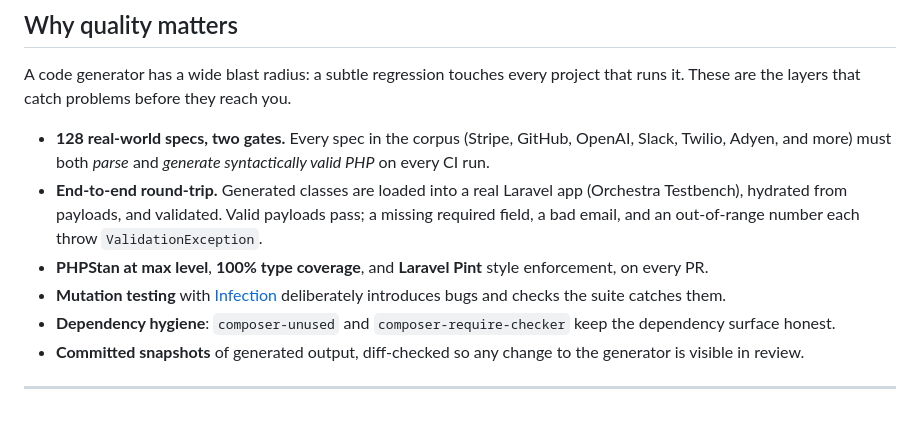
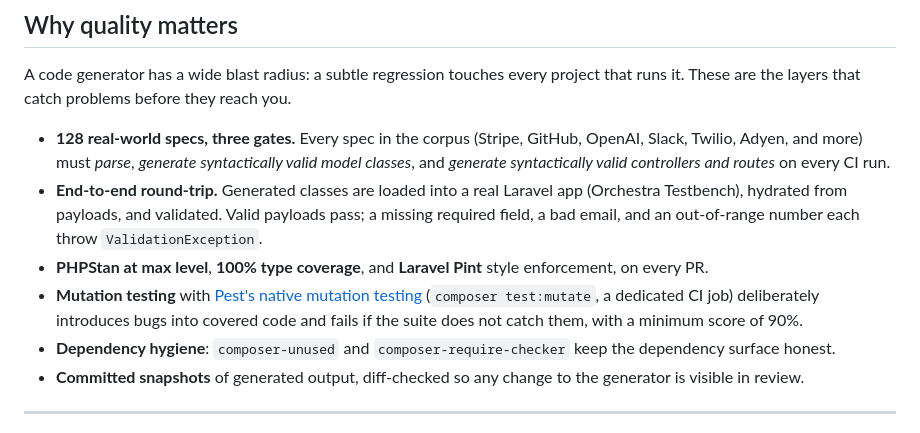
Before and after one commit to codewithagents/openapi-laravel, a Markdown page: README.md, the part around the change. Rendered like a GitHub page.

Commit message:
docs: correct README mutation-testing and corpus-gate claims
The quality section cited Infection; the pipeline runs Pest's native
mutation testing (composer test:mutate, a dedicated CI job, min 90%).
Also corrects "two gates" to three: the corpus now parses, generates
valid model classes, and generates valid controllers and routes.

```diff
--- a/README.md
+++ b/README.md
@@ -151,15 +151,17 @@ Those are excellent if your code is the source of truth. This tool is for the ot
 A code generator has a wide blast radius: a subtle regression touches every project that runs it.
 These are the layers that catch problems before they reach you.
 
-- **128 real-world specs, two gates.** Every spec in the corpus (Stripe, GitHub, OpenAI, Slack,
-  Twilio, Adyen, and more) must both *parse* and *generate syntactically valid PHP* on every CI run.
+- **128 real-world specs, three gates.** Every spec in the corpus (Stripe, GitHub, OpenAI, Slack,
+  Twilio, Adyen, and more) must *parse*, *generate syntactically valid model classes*, and
+  *generate syntactically valid controllers and routes* on every CI run.
 - **End-to-end round-trip.** Generated classes are loaded into a real Laravel app (Orchestra
   Testbench), hydrated from payloads, and validated. Valid payloads pass; a missing required field, a
   bad email, and an out-of-range number each throw `ValidationException`.
 - **PHPStan at max level**, **100% type coverage**, and **Laravel Pint** style enforcement, on every
   PR.
-- **Mutation testing** with [Infection](https://infection.github.io/) deliberately introduces bugs
-  and checks the suite catches them.
+- **Mutation testing** with [Pest's native mutation testing](https://pestphp.com/docs/mutation-testing)
+  (`composer test:mutate`, a dedicated CI job) deliberately introduces bugs into covered code and
+  fails if the suite does not catch them, with a minimum score of 90%.
 - **Dependency hygiene**: `composer-unused` and `composer-require-checker` keep the dependency
   surface honest.
 - **Committed snapshots** of generated output, diff-checked so any change to the generator is
```
